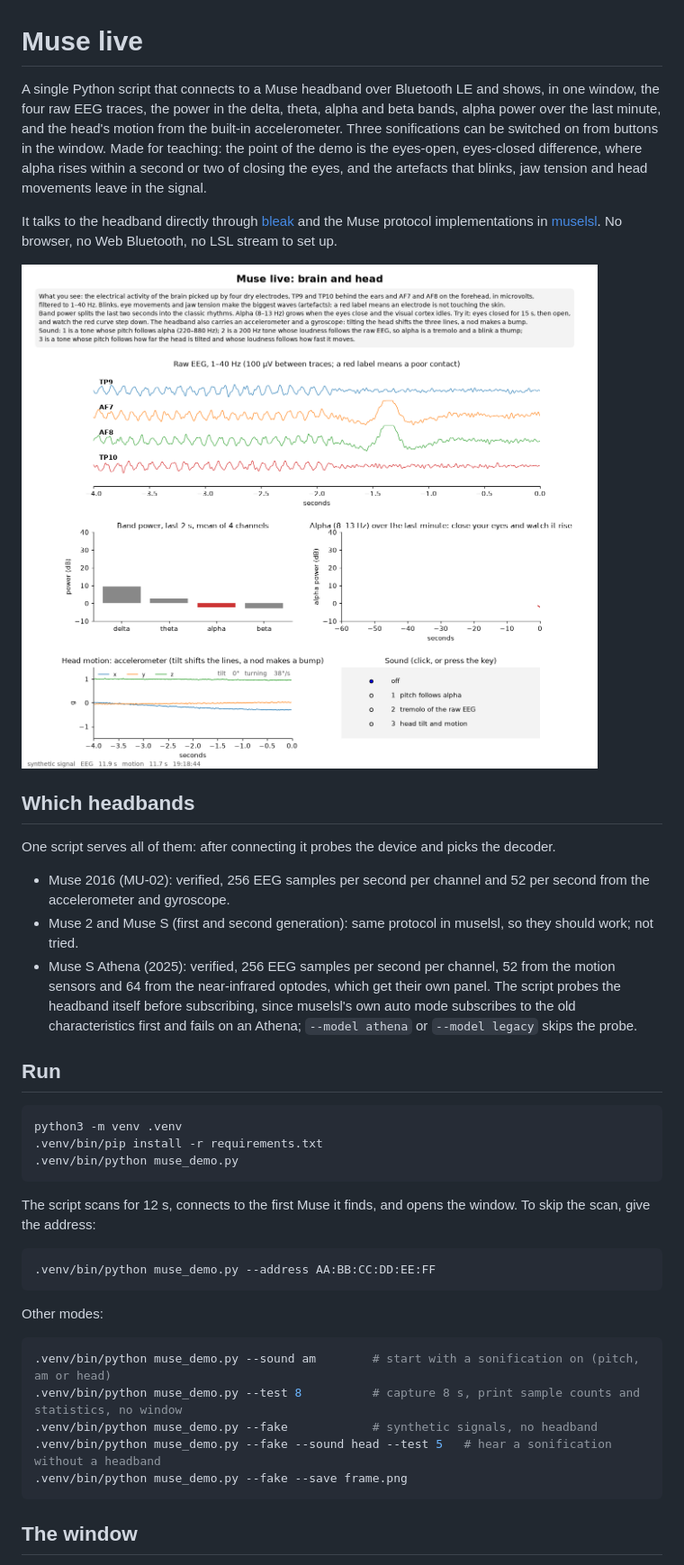
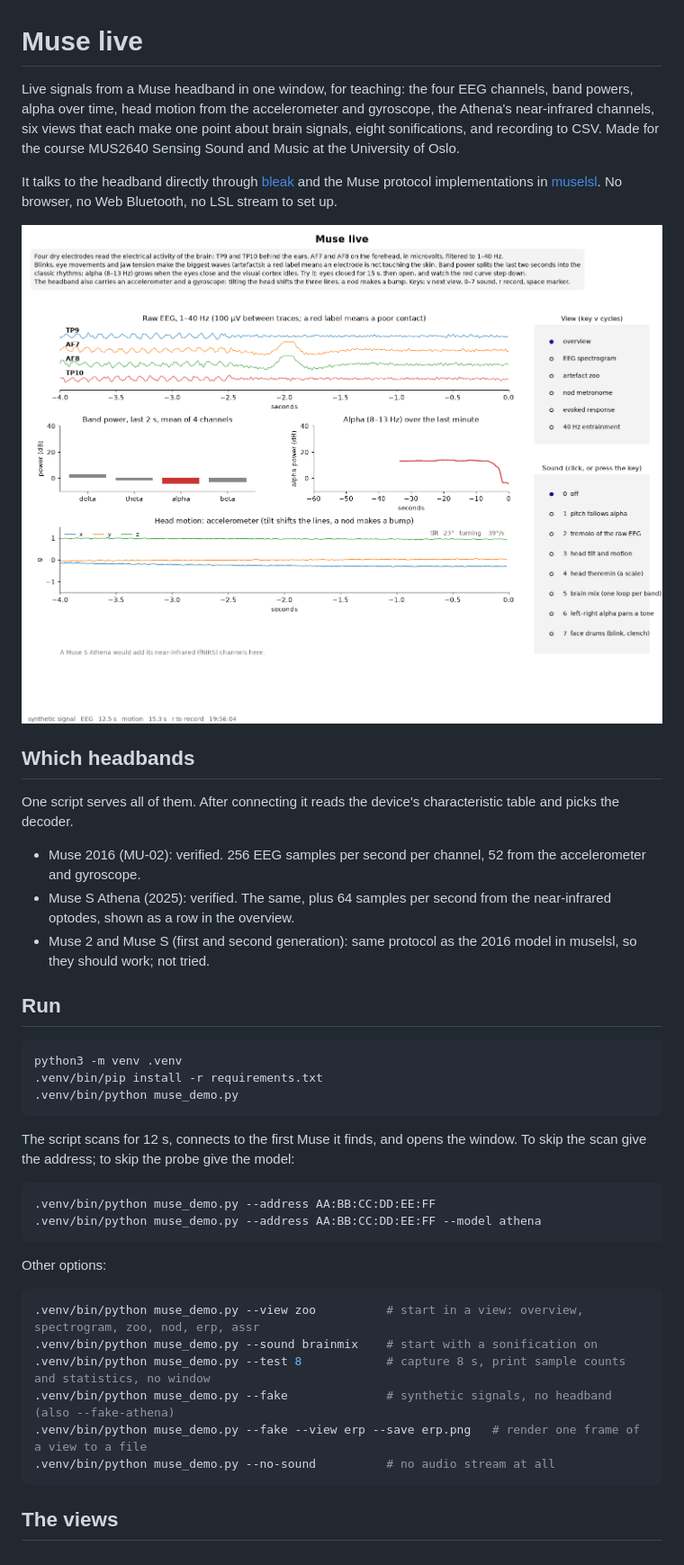
Before and after one commit to alexarje/muse-live, a Markdown page: README.md, the part around one of its changes. Shown at 90% size. GitHub-like rendering; pictures changed too: docs/window.png.

````diff
--- a/README.md
+++ b/README.md
@@ -1,6 +1,6 @@
 # Muse live
 
-A single Python script that connects to a Muse headband over Bluetooth LE and shows, in one window, the four raw EEG traces, the power in the delta, theta, alpha and beta bands, alpha power over the last minute, and the head's motion from the built-in accelerometer. Three sonifications can be switched on from buttons in the window. Made for teaching: the point of the demo is the eyes-open, eyes-closed difference, where alpha rises within a second or two of closing the eyes, and the artefacts that blinks, jaw tension and head movements leave in the signal.
+Live signals from a Muse headband in one window, for teaching: the four EEG channels, band powers, alpha over time, head motion from the accelerometer and gyroscope, the Athena's near-infrared channels, six views that each make one point about brain signals, eight sonifications, and recording to CSV. Made for the course MUS2640 Sensing Sound and Music at the University of Oslo.
 
 It talks to the headband directly through [bleak](https://github.com/hbldh/bleak) and the Muse protocol implementations in [muselsl](https://github.com/alexandrebarachant/muse-lsl). No browser, no Web Bluetooth, no LSL stream to set up.
 
@@ -8,11 +8,11 @@ It talks to the headband directly through [bleak](https://github.com/hbldh/bleak
 
 ## Which headbands
 
-One script serves all of them: after connecting it probes the device and picks the decoder.
+One script serves all of them. After connecting it reads the device's characteristic table and picks the decoder.
 
-- Muse 2016 (MU-02): verified, 256 EEG samples per second per channel and 52 per second from the accelerometer and gyroscope.
-- Muse 2 and Muse S (first and second generation): same protocol in muselsl, so they should work; not tried.
-- Muse S Athena (2025): verified, 256 EEG samples per second per channel, 52 from the motion sensors and 64 from the near-infrared optodes, which get their own panel. The script probes the headband itself before subscribing, since muselsl's own auto mode subscribes to the old characteristics first and fails on an Athena; `--model athena` or `--model legacy` skips the probe.
+- Muse 2016 (MU-02): verified. 256 EEG samples per second per channel, 52 from the accelerometer and gyroscope.
+- Muse S Athena (2025): verified. The same, plus 64 samples per second from the near-infrared optodes, shown as a row in the overview.
+- Muse 2 and Muse S (first and second generation): same protocol as the 2016 model in muselsl, so they should work; not tried.
 
 ## Run
 
@@ -22,21 +22,23 @@ python3 -m venv .venv
 .venv/bin/python muse_demo.py
 ```
 
-The script scans for 12 s, connects to the first Muse it finds, and opens the window. To skip the scan, give the address:
+The script scans for 12 s, connects to the first Muse it finds, and opens the window. To skip the scan give the address; to skip the probe give the model:
 
 ```bash
 .venv/bin/python muse_demo.py --address AA:BB:CC:DD:EE:FF
+.venv/bin/python muse_demo.py --address AA:BB:CC:DD:EE:FF --model athena
 ```
 
-Other modes:
+Other options:
 
 ```bash
-.venv/bin/python muse_demo.py --sound am        # start with a sonification on (pitch, am or head)
-.venv/bin/python muse_demo.py --test 8          # capture 8 s, print sample counts and statistics, no window
-.venv/bin/python muse_demo.py --fake            # synthetic signals, no headband
-.venv/bin/python muse_demo.py --fake --sound head --test 5   # hear a sonification without a headband
-.venv/bin/python muse_demo.py --fake --save frame.png
+.venv/bin/python muse_demo.py --view zoo          # start in a view: overview, spectrogram, zoo, nod, erp, assr
+.venv/bin/python muse_demo.py --sound brainmix    # start with a sonification on
+.venv/bin/python muse_demo.py --test 8            # capture 8 s, print sample counts and statistics, no window
+.venv/bin/python muse_demo.py --fake              # synthetic signals, no headband (also --fake-athena)
+.venv/bin/python muse_demo.py --fake --view erp --save erp.png   # render one frame of a view to a file
+.venv/bin/python muse_demo.py --no-sound          # no audio stream at all
 ```
 
-## The window
+## The views
 
````
Also changed, not shown: other parts of README.md (+33 -14 lines), 6 other files.
